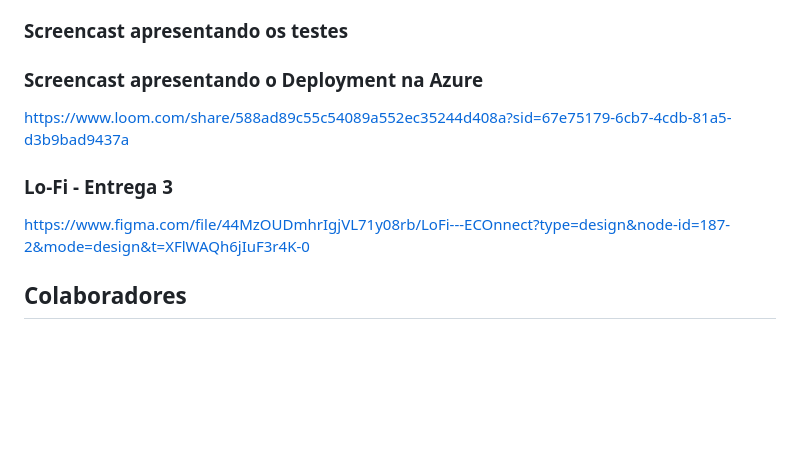
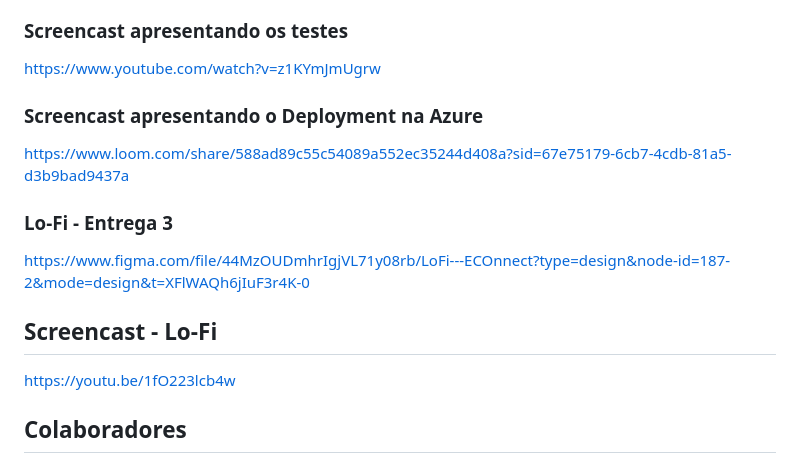
Before and after one commit to arthursuzuki/ECOnnect, a Markdown page: README.md, the part around the change printed below. GitHub-like rendering; blank space fills up the shorter version.

Commit message:
Update README.md
readme

```diff
--- a/README.md
+++ b/README.md
@@ -77,12 +77,15 @@ https://github.com/arthursuzuki/ECOnnect/assets/132377213/a953f8cc-d4d4-4cf9-abd
 
 ### Screencast apresentando os testes
-
+https://www.youtube.com/watch?v=z1KYmJmUgrw
 
 ### Screencast apresentando o Deployment na Azure
 https://www.loom.com/share/588ad89c55c54089a552ec35244d408a?sid=67e75179-6cb7-4cdb-81a5-d3b9bad9437a
 
 ### Lo-Fi - Entrega 3
 https://www.figma.com/file/44MzOUDmhrIgjVL71y08rb/LoFi---ECOnnect?type=design&node-id=187-2&mode=design&t=XFlWAQh6jIuF3r4K-0
+
+## Screencast - Lo-Fi
+https://youtu.be/1fO223lcb4w
 
 ## Colaboradores
 * Eduardo Lins --> eal3@cesar.school
```
Also changed, not shown: other parts of README.md (+1 -1 lines).
